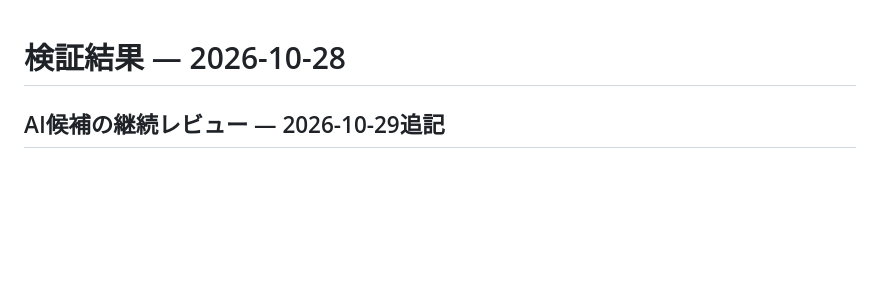
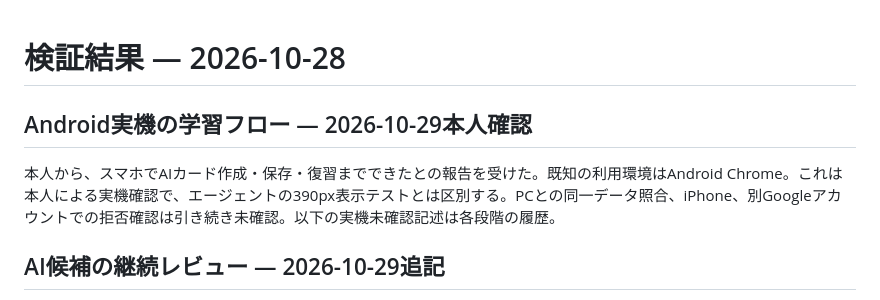
Before and after one commit to hiro000987/news, a Markdown page: docs/verification.md, the part around the change. Drawn GitHub-style; blank space fills up the shorter version.

```diff
--- a/docs/verification.md
+++ b/docs/verification.md
@@ -1,4 +1,8 @@
 # 検証結果 — 2026-10-28
+
+## Android実機の学習フロー — 2026-10-29本人確認
+
+本人から、スマホでAIカード作成・保存・復習までできたとの報告を受けた。既知の利用環境はAndroid Chrome。これは本人による実機確認で、エージェントの390px表示テストとは区別する。PCとの同一データ照合、iPhone、別Googleアカウントでの拒否確認は引き続き未確認。以下の実機未確認記述は各段階の履歴。
 
 ## AI候補の継続レビュー — 2026-10-29追記
 
```
Also changed, not shown: README.md (+1 -1 lines).
